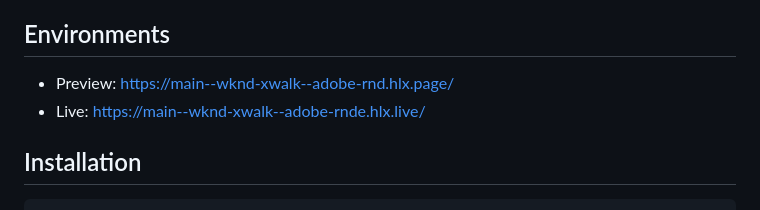
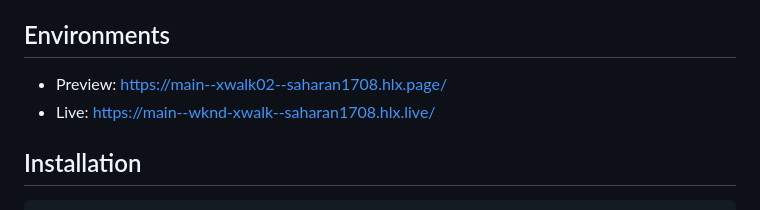
Before and after one commit to saharan1708/xwalk02, a Markdown page: README.md, the part around the change. Rendered like a GitHub page.

```diff
--- a/README.md
+++ b/README.md
@@ -7,8 +7,8 @@ Codebase for the fictional WKND site, showcasing the capabilities of Adobe's Edg
 - Document based content authoring
 
 ## Environments
-- Preview: https://main--wknd-xwalk--adobe-rnd.hlx.page/
-- Live: https://main--wknd-xwalk--adobe-rnde.hlx.live/
+- Preview: https://main--xwalk02--saharan1708.hlx.page/
+- Live: https://main--wknd-xwalk--saharan1708.hlx.live/
 
 ## Installation
 
```
